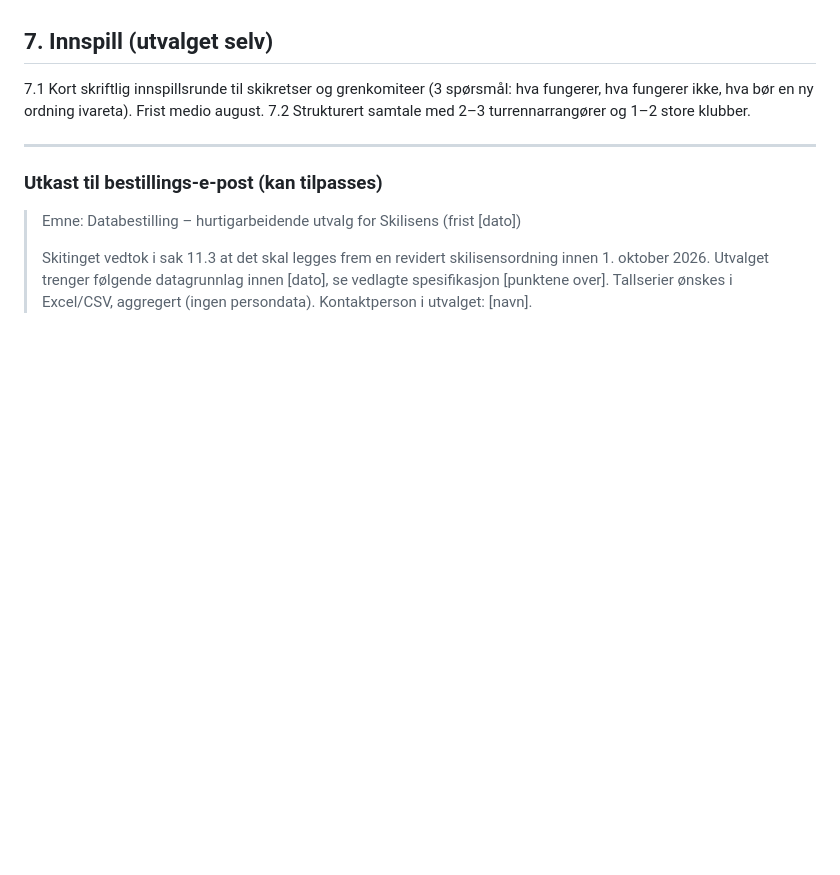
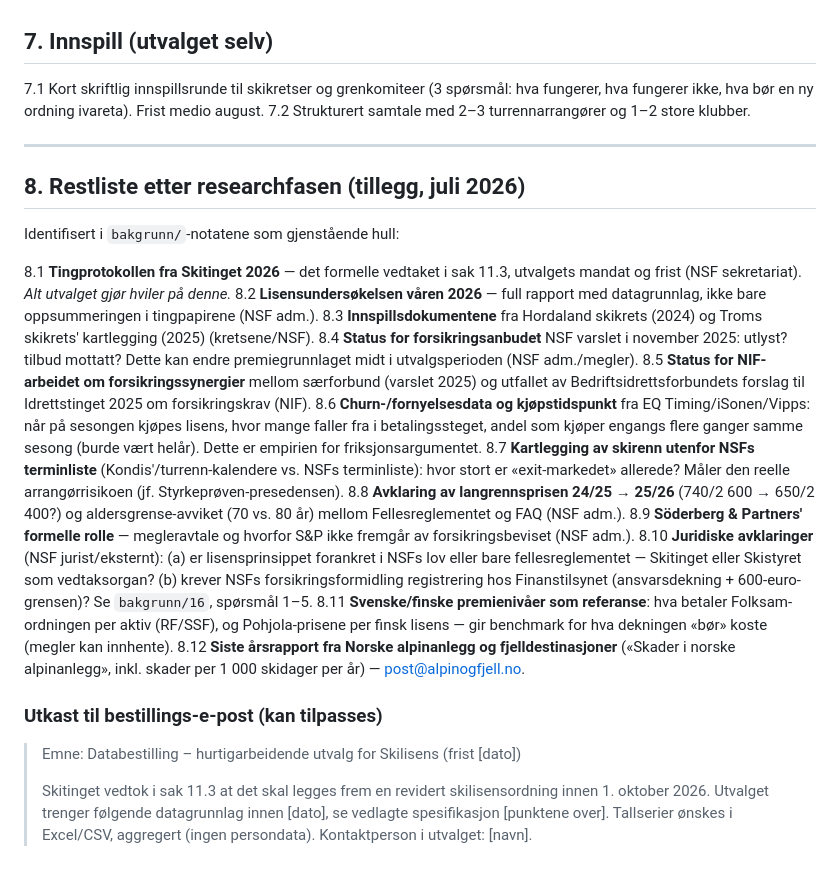
Before and after one commit to jakobes1999-boop/Testing, a Markdown page: 02-bestillingsliste-internt.md, the part around the change. Rendered like a GitHub page; blank space fills up the shorter version.

Commit message:
Legg til prioritert restliste for datainnhenting etter researchfasen
Co-Authored-By: Claude Fable 5 <noreply@anthropic.com>
Claude-Session: https://claude.ai/code/session_016W39N1cWNUsrEftRPBGSZ7

```diff
--- a/02-bestillingsliste-internt.md
+++ b/02-bestillingsliste-internt.md
@@ -58,6 +58,23 @@ Format: Excel/CSV der det er tallserier. Aggregerte tall — ingen persondata.
 
 ---
 
+## 8. Restliste etter researchfasen (tillegg, juli 2026)
+
+Identifisert i `bakgrunn/`-notatene som gjenstående hull:
+
+8.1 **Tingprotokollen fra Skitinget 2026** — det formelle vedtaket i sak 11.3, utvalgets mandat og frist (NSF sekretariat). *Alt utvalget gjør hviler på denne.*
+8.2 **Lisensundersøkelsen våren 2026** — full rapport med datagrunnlag, ikke bare oppsummeringen i tingpapirene (NSF adm.).
+8.3 **Innspillsdokumentene** fra Hordaland skikrets (2024) og Troms skikrets' kartlegging (2025) (kretsene/NSF).
+8.4 **Status for forsikringsanbudet** NSF varslet i november 2025: utlyst? tilbud mottatt? Dette kan endre premiegrunnlaget midt i utvalgsperioden (NSF adm./megler).
+8.5 **Status for NIF-arbeidet om forsikringssynergier** mellom særforbund (varslet 2025) og utfallet av Bedriftsidrettsforbundets forslag til Idrettstinget 2025 om forsikringskrav (NIF).
+8.6 **Churn-/fornyelsesdata og kjøpstidspunkt** fra EQ Timing/iSonen/Vipps: når på sesongen kjøpes lisens, hvor mange faller fra i betalingssteget, andel som kjøper engangs flere ganger samme sesong (burde vært helår). Dette er empirien for friksjonsargumentet.
+8.7 **Kartlegging av skirenn utenfor NSFs terminliste** (Kondis'/turrenn-kalendere vs. NSFs terminliste): hvor stort er «exit-markedet» allerede? Måler den reelle arrangørrisikoen (jf. Styrkeprøven-presedensen).
+8.8 **Avklaring av langrennsprisen 24/25 → 25/26** (740/2 600 → 650/2 400?) og aldersgrense-avviket (70 vs. 80 år) mellom Fellesreglementet og FAQ (NSF adm.).
+8.9 **Söderberg & Partners' formelle rolle** — megleravtale og hvorfor S&P ikke fremgår av forsikringsbeviset (NSF adm.).
+8.10 **Juridiske avklaringer** (NSF jurist/eksternt): (a) er lisensprinsippet forankret i NSFs lov eller bare fellesreglementet — Skitinget eller Skistyret som vedtaksorgan? (b) krever NSFs forsikringsformidling registrering hos Finanstilsynet (ansvarsdekning + 600-euro-grensen)? Se `bakgrunn/16`, spørsmål 1–5.
+8.11 **Svenske/finske premienivåer som referanse**: hva betaler Folksam-ordningen per aktiv (RF/SSF), og Pohjola-prisene per finsk lisens — gir benchmark for hva dekningen «bør» koste (megler kan innhente).
+8.12 **Siste årsrapport fra Norske alpinanlegg og fjelldestinasjoner** («Skader i norske alpinanlegg», inkl. skader per 1 000 skidager per år) — post@alpinogfjell.no.
+
 ### Utkast til bestillings-e-post (kan tilpasses)
 
 > Emne: Databestilling – hurtigarbeidende utvalg for Skilisens (frist [dato])
```
